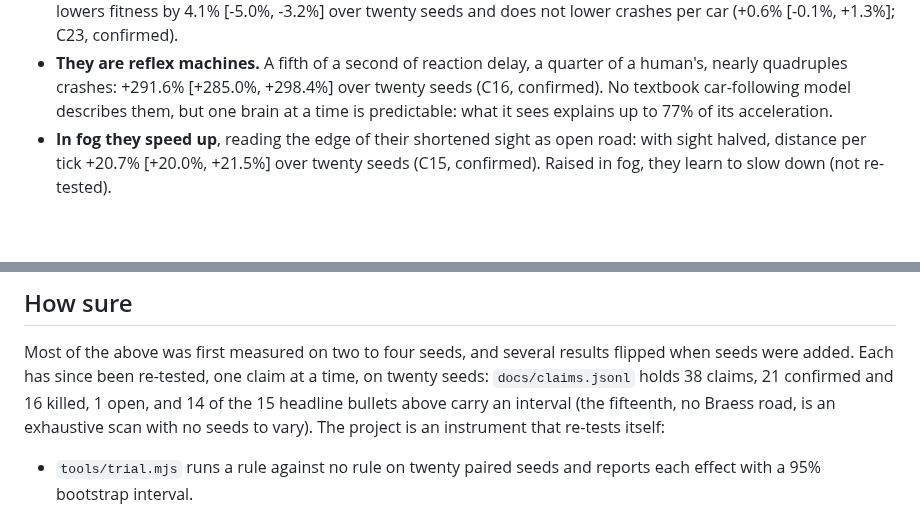
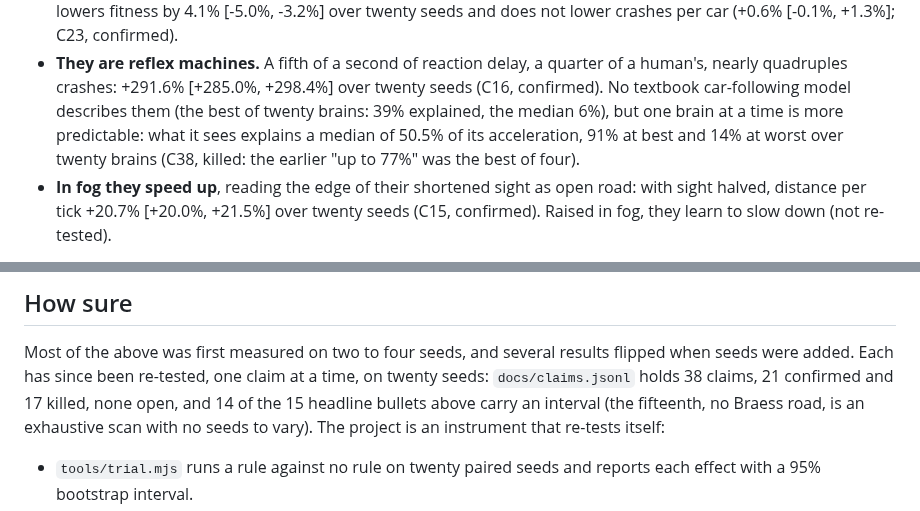
Before and after one commit to MarcoZorn/gridlock, a Markdown page: README.md, 2 parts joined by grey strips. Drawn GitHub-style; blank space fills up the shorter version.

Commit message:
README: the reflex bullet over twenty brains (C38)

```diff
--- a/README.md
+++ b/README.md
@@ -75,8 +75,10 @@ re-tests them (see *How sure*, below).
 - **They are reflex machines.** A fifth of a second of reaction delay, a
   quarter of a human's, nearly quadruples crashes: +291.6% [+285.0%, +298.4%]
   over twenty seeds (C16, confirmed). No textbook car-following model
-  describes them, but one brain at a time is predictable: what it sees
-  explains up to 77% of its acceleration.
+  describes them (the best of twenty brains: 39% explained, the median 6%), but one brain
+  at a time is more predictable: what it sees explains a median of 50.5% of its
+  acceleration, 91% at best and 14% at worst over twenty brains (C38, killed: the
+  earlier "up to 77%" was the best of four).
 - **In fog they speed up**, reading the edge of their shortened sight as
   open road: with sight halved, distance per tick +20.7% [+20.0%, +21.5%] over
   twenty seeds (C15, confirmed). Raised in fog, they learn to slow down (not re-tested).
@@ -189,7 +191,7 @@ re-tests them (see *How sure*, below).
 Most of the above was first measured on two to four seeds, and several
 results flipped when seeds were added. Each has since been re-tested, one
 claim at a time, on twenty seeds: `docs/claims.jsonl` holds 38 claims, 21
-confirmed and 16 killed, 1 open, and 14 of the 15 headline bullets above carry
+confirmed and 17 killed, none open, and 14 of the 15 headline bullets above carry
 an interval (the fifteenth, no Braess road, is an exhaustive scan with no seeds
 to vary). The project is an instrument that re-tests itself:
 
```
